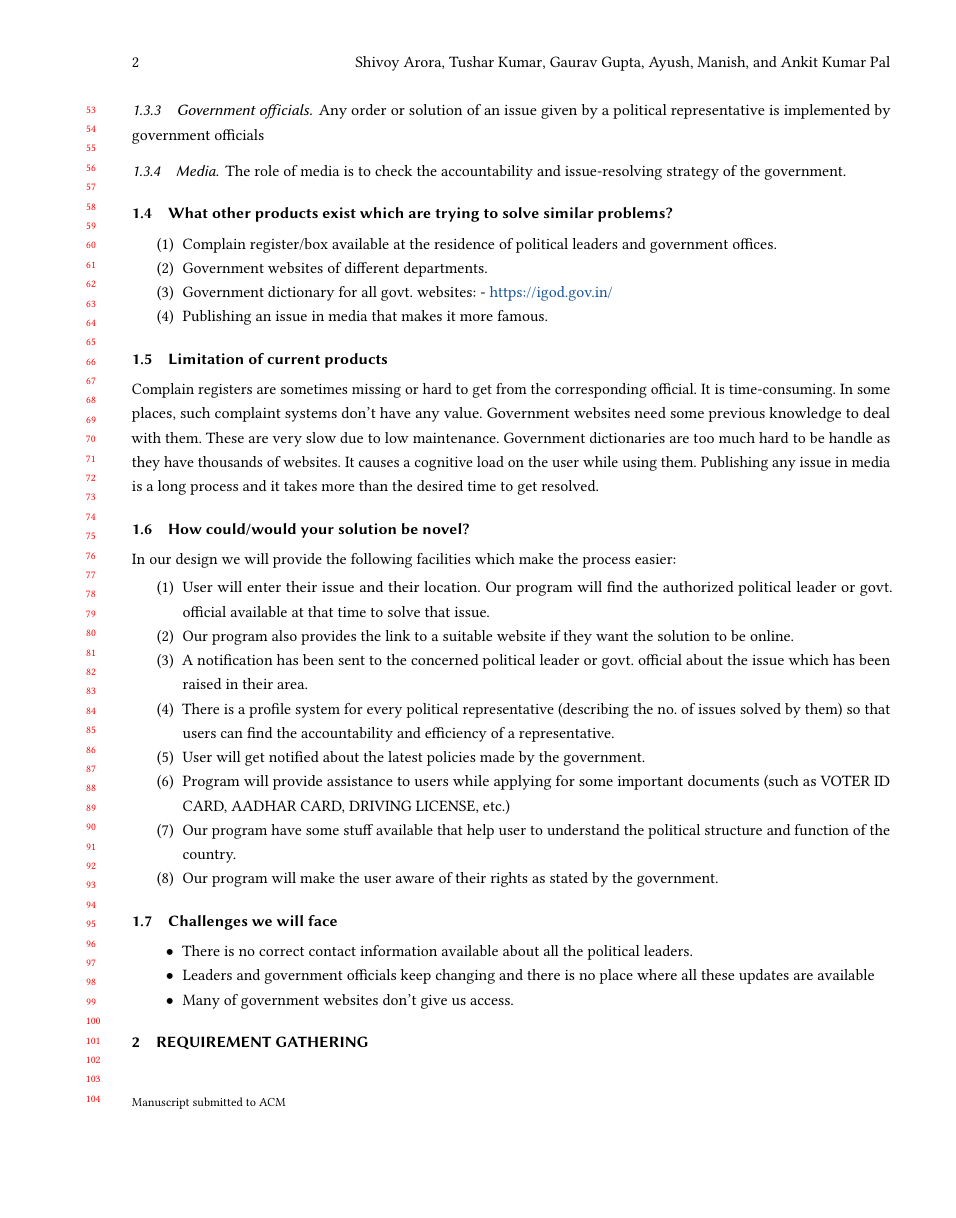
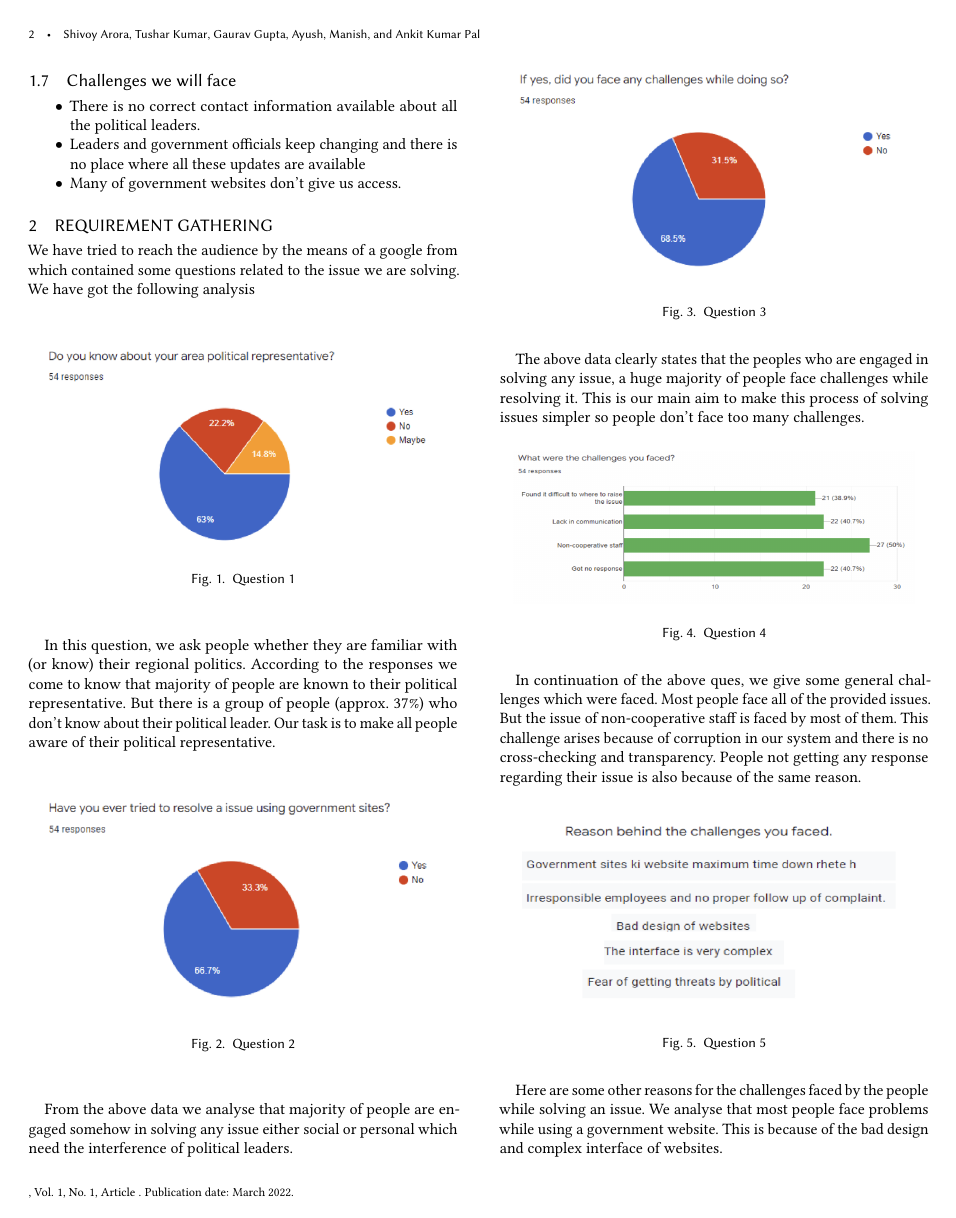
Before and after one commit to arorashivoy/HCIProject, a LaTeX paper (main.tex): page 2 of 2 before the commit and page 2 of 3 after it. Compiled offline with pdfLaTeX.

Commit message:
Completed problem statement

```diff
--- a/main.tex
+++ b/main.tex
@@ -8,8 +8,8 @@
 %%% Manish
 %%% Ankit Kumar Pal
 
-% \documentclass[acmtog]{acmart}
-\documentclass[manuscript,screen,review]{acmart}
+\documentclass[acmtog]{acmart}
+% \documentclass[manuscript,screen,review]{acmart}
 
 \AtBeginDocument{%
   \providecommand\BibTeX{{%
@@ -25,19 +25,19 @@
 \email{shivoy21420@iiitd.ac.in}
 
 \author{Tushar Kumar}
-\email{shivoy21420@iiitd.ac.in}
+\email{tushar21212@iiitd.ac.in}
 
 \author{Gaurav Gupta}
-\email{shivoy21420@iiitd.ac.in}
+\email{gaurav21148@iiitd.ac.in}
 
 \author{Ayush}
-\email{shivoy21420@iiitd.ac.in}
+\email{ayush20501@iiitd.ac.in}
 
 \author{Manish}
-\email{shivoy21420@iiitd.ac.in}
+\email{manish21164@iiitd.ac.in}
 
 \author{Ankit Kumar Pal}
-\email{shivoy21420@iiitd.ac.in}
+\email{ankit21132@iiitd.ac.in}
 
 \date{March 2022}
 
@@ -86,7 +86,7 @@ In our design we will provide the following facilities which make the process ea
     \item A notification has been sent to the concerned political leader or govt. official about the issue which has been raised in their area.
     \item There is a profile system for every political representative (describing the no. of issues solved by them) so that users can find the accountability and efficiency of a representative.
     \item  User will get notified about the latest policies made by the government.
-    \item Program will provide assistance to users while applying for some important documents (such as VOTER ID CARD, AADHAR CARD, DRIVING LICENSE, etc.)
+    \item Program will provide assistance to users while applying for some important documents (such as VOTER ID CARD, AADHAAR CARD, DRIVING LICENSE, etc.)
     \item Our program have some stuff available that help user to understand the political structure and function of the country.
     \item Our program will make the user aware of their rights as stated by the government.
 \end{enumerate}
@@ -99,4 +99,50 @@ In our design we will provide the following facilities which make the process ea
 \end{itemize}
 
 \section{REQUIREMENT GATHERING}
+We have tried to reach the audience by the means of a google from which contained some questions related to the issue we are solving. We have got the following analysis
 
+\begin{figure}[H]
+    \includegraphics[width=8cm]{Resources/q1}
+    \caption{Question 1}
+    \label{fig:q1}
+    \Description{Do you know about your area's political representative}
+\end{figure}
+
+In this question, we ask people whether they are familiar with (or know) their regional politics. According to the responses we come to know that majority of people are known to their political representative. But there is a group of people (approx. 37\%) who don’t know about their political leader. Our task is to make all people aware of their political representative.
+
+\begin{figure}[H]
+    \includegraphics[width=8cm]{Resources/q2}
+    \caption{Question 2}
+    \label{fig:q2}
+    \Description{Have you ever tries to resolve a issue using government sites}
+\end{figure}
+
+From the above data we analyse that majority of people are engaged somehow in solving any issue either social or personal which need the interference of political leaders.
+
+\begin{figure}[H]
+    \includegraphics[width=8cm]{Resources/q3}
+    \caption{Question 3}
+    \label{fig:q3}
+    \Description{If yes, did you face any challenges while doing it}
+\end{figure}
+
+The above data clearly states that the peoples who are engaged in solving any issue, a huge majority of people face challenges while resolving it. This is our main aim to make this process of solving issues simpler so people don’t face too many challenges.
+
+
+\begin{figure}[H]
+    \includegraphics[width=8cm]{Resources/q4}
+    \caption{Question 4}
+    \label{fig:q4}
+    \Description{What were the challenges you faced}
+\end{figure}
+
+In continuation of the above ques, we give some general challenges which were faced. Most people face all of the provided issues. But the issue of non-cooperative staff is faced by most of them. This challenge arises because of corruption in our system and there is no cross-checking and transparency. People not getting any response regarding their issue is also because of the same reason.
+
+\begin{figure}[H]
+    \includegraphics[width=8cm]{Resources/q5}
+    \caption{Question 5}
+    \label{fig:q5}
+    \Description{Reasons behind the challenges faced}
+\end{figure}
+
+Here are some other reasons for the challenges faced by the people while solving an issue. We analyse that most people face problems while using a government website. This is because of the bad design and complex interface of websites.
@@ -102,0 +153,3 @@ In our design we will provide the following facilities which make the process ea
+    \label{fig:q6}
+    \Description{How long did the problem take to solve}
+\end{figure}
```
Also changed, not shown: Resources/q1.png (added), Resources/q2.png (added), Resources/q3.png (added), Resources/q4.png (added), Resources/q5.png (added), Resources/q6.png (added), Resources/q7.png (added), Resources/q8.png (added), main.pdf, main.tex (24 more changed lines), 5 other files.
